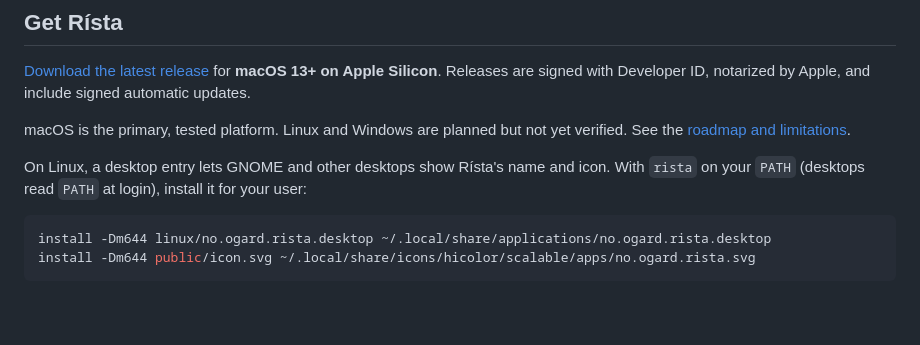
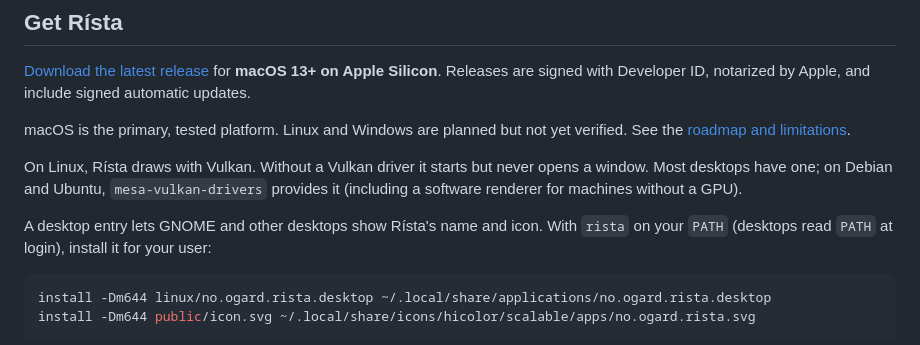
Before and after one commit to henrikogaard/rista, a Markdown page: README.md, the part around the change. Rendered like a GitHub page; blank space fills up the shorter version.

Commit message:
docs: note that Rísta needs a Vulkan driver on Linux (#342)
Without one the process starts but never maps a window and logs nothing
useful. Found on an Ubuntu 24.04 VM without a GPU; Mesa's lavapipe from
mesa-vulkan-drivers makes it render.

```diff
--- a/README.md
+++ b/README.md
@@ -140,7 +140,11 @@ notarized by Apple, and include signed automatic updates.
 macOS is the primary, tested platform. Linux and Windows are planned but not yet
 verified. See the [roadmap and limitations](docs/PRODUCT-ROADMAP.md).
 
-On Linux, a desktop entry lets GNOME and other desktops show Rísta's name and
+On Linux, Rísta draws with Vulkan. Without a Vulkan driver it starts but never
+opens a window. Most desktops have one; on Debian and Ubuntu, `mesa-vulkan-drivers`
+provides it (including a software renderer for machines without a GPU).
+
+A desktop entry lets GNOME and other desktops show Rísta's name and
 icon. With `rista` on your `PATH` (desktops read `PATH` at login), install it
 for your user:
 
```
